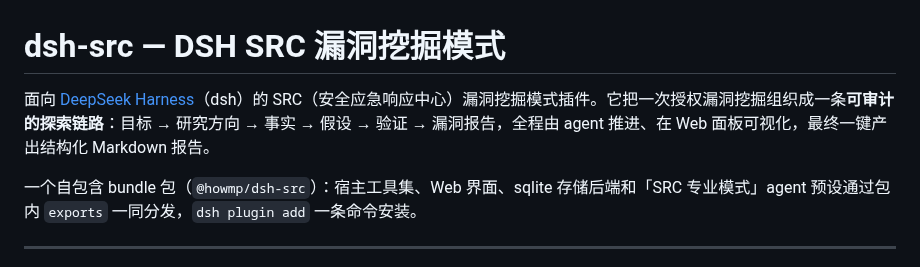
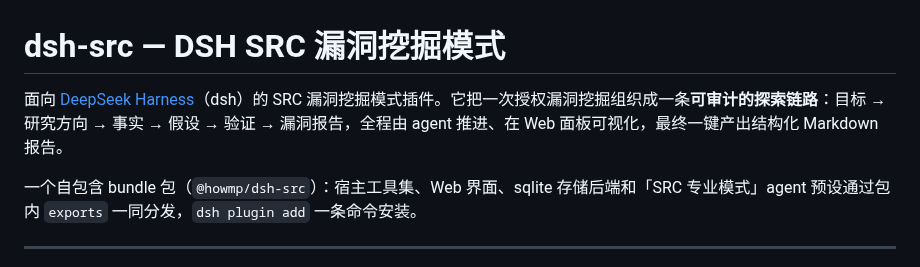
Before and after one commit to 803S/dsh-src, a Markdown page: README.md, the part around the change. Drawn GitHub-style.

```diff
--- a/README.md
+++ b/README.md
@@ -1,6 +1,6 @@
 # dsh-src — DSH SRC 漏洞挖掘模式
 
-面向 [DeepSeek Harness](https://github.com/deepseek-ai/deepseek-harness)（dsh）的 SRC（安全应急响应中心）漏洞挖掘模式插件。它把一次授权漏洞挖掘组织成一条**可审计的探索链路**：目标 → 研究方向 → 事实 → 假设 → 验证 → 漏洞报告，全程由 agent 推进、在 Web 面板可视化，最终一键产出结构化 Markdown 报告。
+面向 [DeepSeek Harness](https://github.com/deepseek-ai/deepseek-harness)（dsh）的 SRC 漏洞挖掘模式插件。它把一次授权漏洞挖掘组织成一条**可审计的探索链路**：目标 → 研究方向 → 事实 → 假设 → 验证 → 漏洞报告，全程由 agent 推进、在 Web 面板可视化，最终一键产出结构化 Markdown 报告。
 
 一个自包含 bundle 包（`@howmp/dsh-src`）：宿主工具集、Web 界面、sqlite 存储后端和「SRC 专业模式」agent 预设通过包内 `exports` 一同分发，`dsh plugin add` 一条命令安装。
 
```
